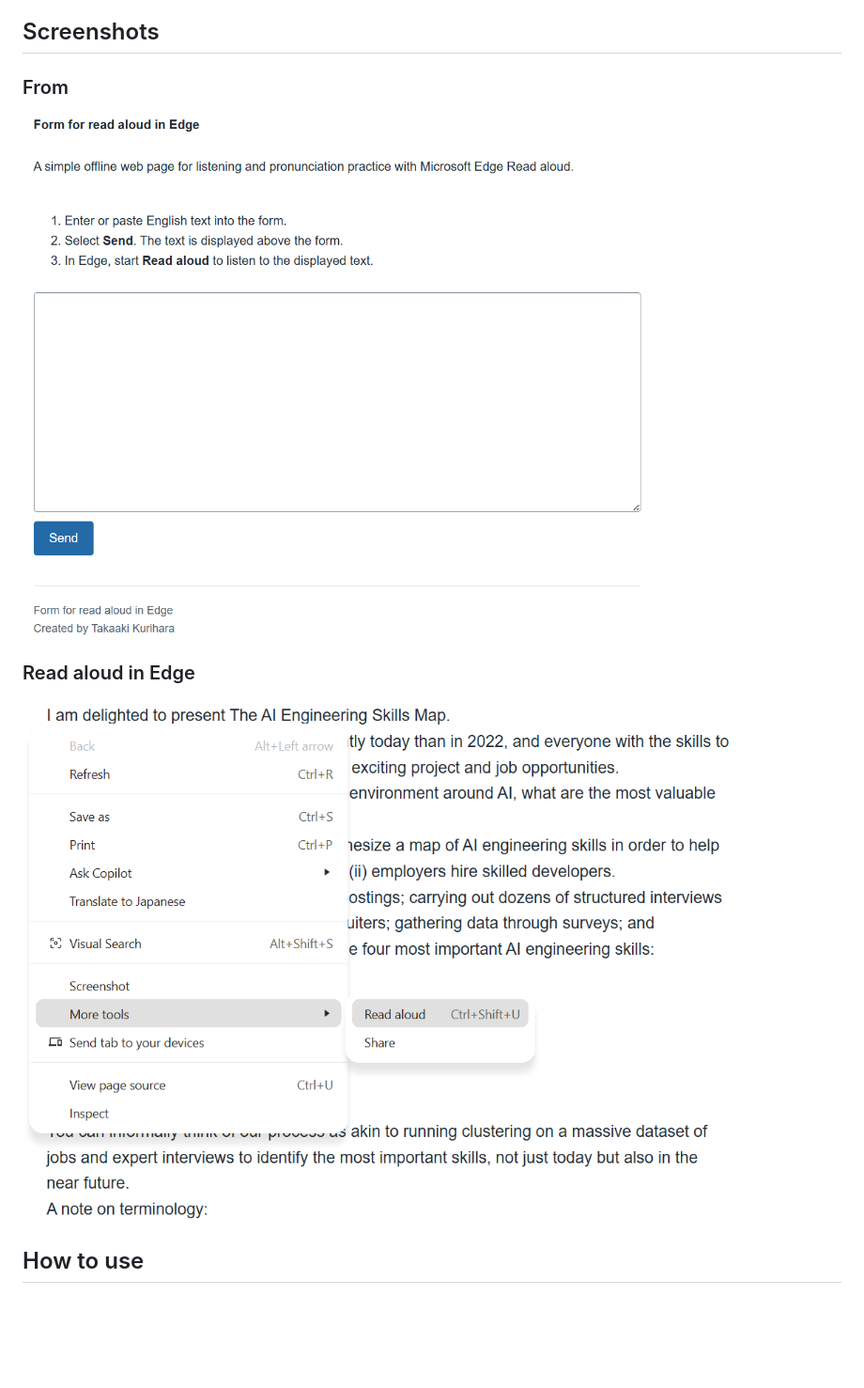
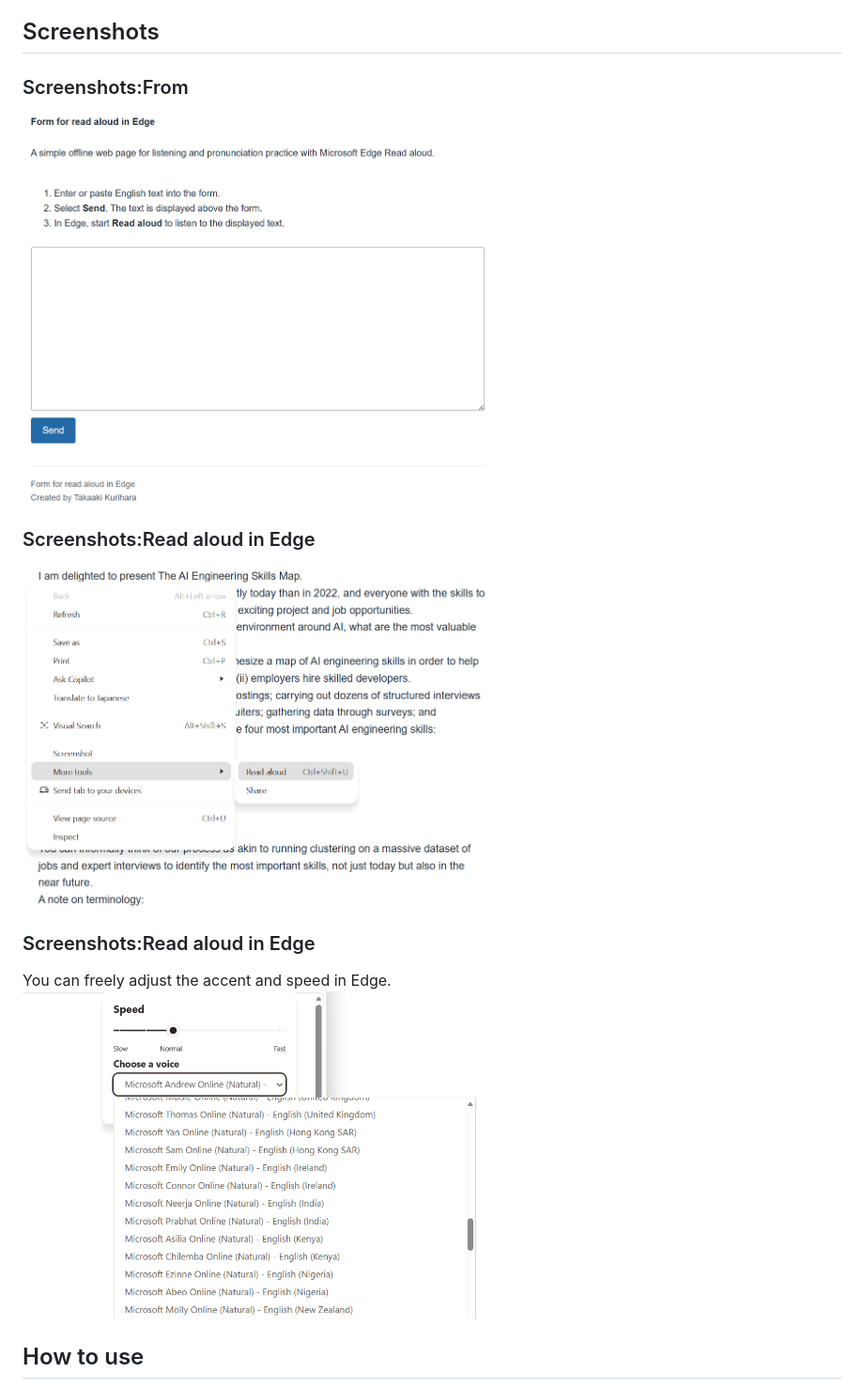
Before and after one commit to kuritaka/form-for-read-aloud-in-edge, a Markdown page: README.md, the part around the change. Shown: that part at 94% size. GitHub-like rendering; pictures changed too: images/screenshot3.png (added); blank space fills up the shorter version.

Commit message:
add screenshot3 and resize screenshot

```diff
--- a/README.md
+++ b/README.md
@@ -4,11 +4,16 @@ A simple offline web page for listening and pronunciation practice with Microsof
 
 ## Screenshots
 
-### From
-![Screenshot of Form for read aloud in Edge](images/screenshot.png)
+### Screenshots:From
+<img src="images/screenshot.png" alt="Screenshot of Form for read aloud in Edge" width="500">
 
-### Read aloud in Edge
-![Screenshot of Form for read aloud in Edge](images/screenshot2.png)
+### Screenshots:Read aloud in Edge
+<img src="images/screenshot2.png" alt="Screenshot of Form for read aloud in Edge" width="500">
+
+### Screenshots:Read aloud in Edge
+You can freely adjust the accent and speed in Edge.
+<img src="images/screenshot3.png" alt="Screenshot of Form for read aloud in Edge" width="500">
+
 
 ## How to use
 
```
